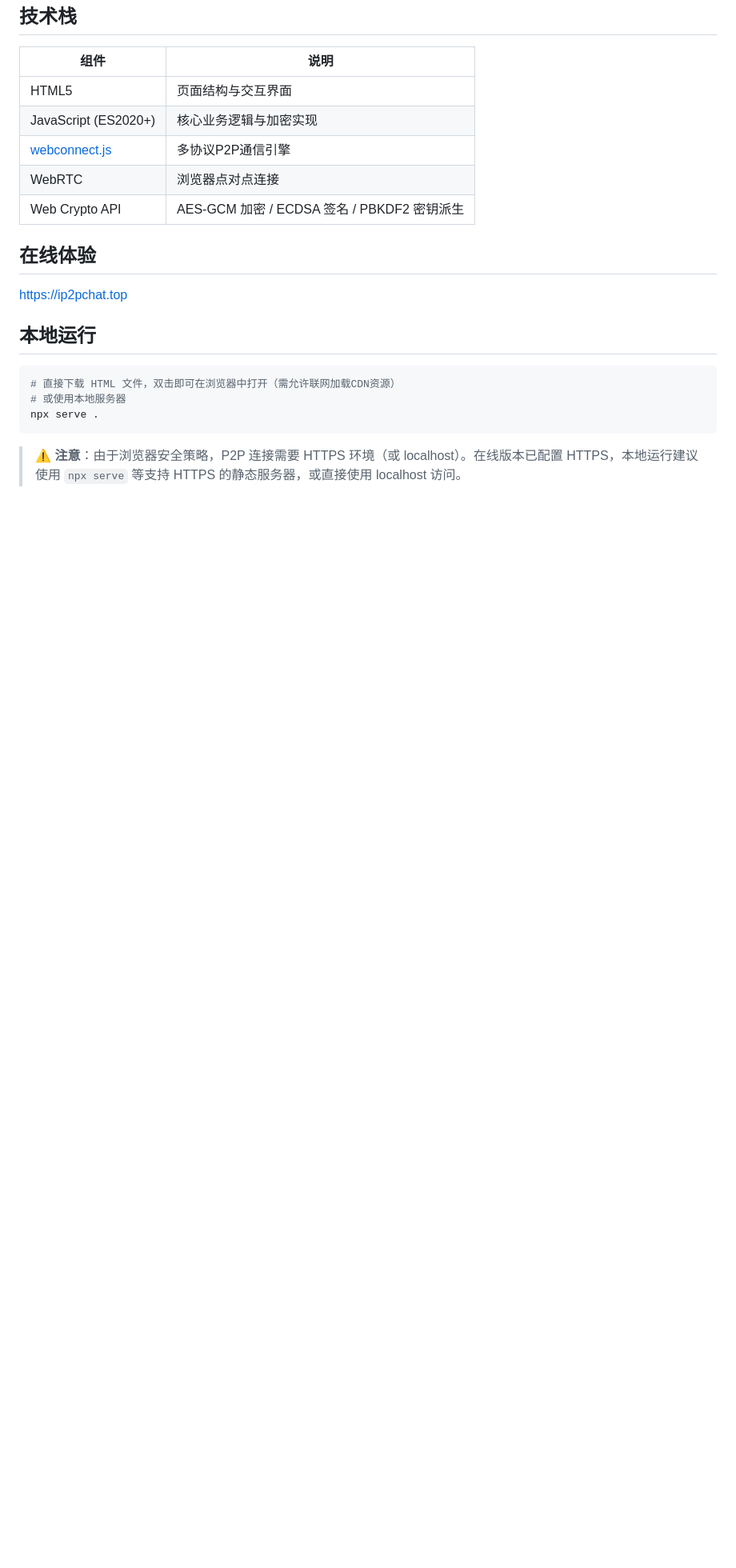
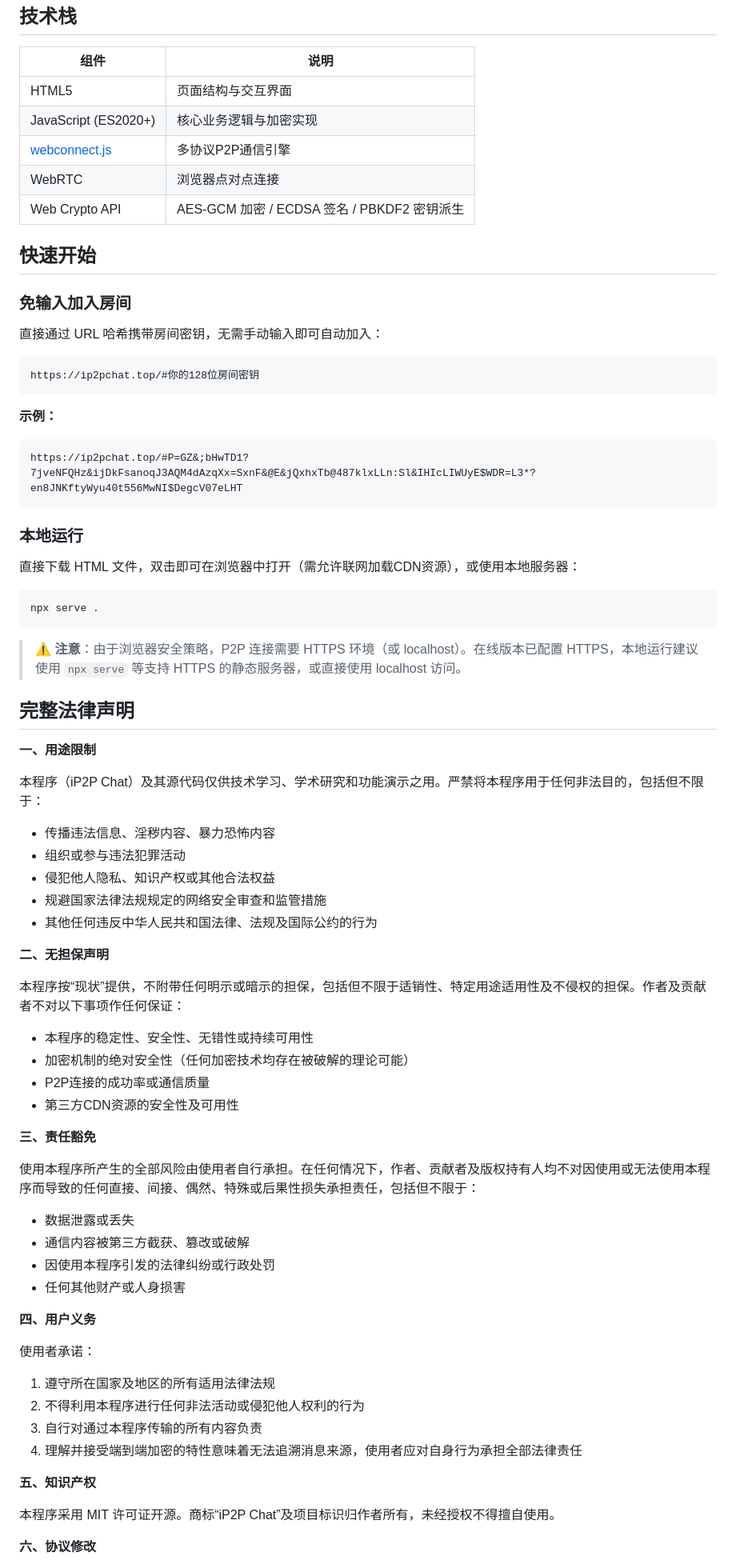
Before and after one commit to imgjx/ip2pchat, a Markdown page: README.md, the part around one of its changes. Shown at 80% size. Drawn GitHub-style; blank space fills up the shorter version.

Commit message:
Revise README for quick start and legal information
Updated the README to include quick start instructions and legal disclaimers.

````diff
--- a/README.md
+++ b/README.md
@@ -43,16 +43,73 @@ webconnect.js 是一个优秀的P2P连接库，它同时集成了 **WebTorrent
 | WebRTC | 浏览器点对点连接 |
 | Web Crypto API | AES-GCM 加密 / ECDSA 签名 / PBKDF2 密钥派生 |
 
-## 在线体验
+## 快速开始
 
-[https://ip2pchat.top](https://ip2pchat.top)
+### 免输入加入房间
 
-## 本地运行
+直接通过 URL 哈希携带房间密钥，无需手动输入即可自动加入：
+
+```
+https://ip2pchat.top/#你的128位房间密钥
+```
+
+**示例：**
+```
+https://ip2pchat.top/#P=GZ&;bHwTD1?7jveNFQHz&ijDkFsanoqJ3AQM4dAzqXx=SxnF&@E&jQxhxTb@487klxLLn:Sl&IHIcLIWUyE$WDR=L3*?en8JNKftyWyu40t556MwNI$DegcV07eLHT
+```
+
+### 本地运行
+
+直接下载 HTML 文件，双击即可在浏览器中打开（需允许联网加载CDN资源），或使用本地服务器：
 
 ```bash
-# 直接下载 HTML 文件，双击即可在浏览器中打开（需允许联网加载CDN资源）
-# 或使用本地服务器
 npx serve .
 ```
 
 > ⚠️ **注意**：由于浏览器安全策略，P2P 连接需要 HTTPS 环境（或 localhost）。在线版本已配置 HTTPS，本地运行建议使用 `npx serve` 等支持 HTTPS 的静态服务器，或直接使用 localhost 访问。
+
+## 完整法律声明
+
+**一、用途限制**
+
+本程序（iP2P Chat）及其源代码仅供技术学习、学术研究和功能演示之用。严禁将本程序用于任何非法目的，包括但不限于：
+
+- 传播违法信息、淫秽内容、暴力恐怖内容
+- 组织或参与违法犯罪活动
+- 侵犯他人隐私、知识产权或其他合法权益
+- 规避国家法律法规规定的网络安全审查和监管措施
+- 其他任何违反中华人民共和国法律、法规及国际公约的行为
+
+**二、无担保声明**
+
+本程序按“现状”提供，不附带任何明示或暗示的担保，包括但不限于适销性、特定用途适用性及不侵权的担保。作者及贡献者不对以下事项作任何保证：
+
+- 本程序的稳定性、安全性、无错性或持续可用性
+- 加密机制的绝对安全性（任何加密技术均存在被破解的理论可能）
+- P2P连接的成功率或通信质量
+- 第三方CDN资源的安全性及可用性
+
+**三、责任豁免**
+
+使用本程序所产生的全部风险由使用者自行承担。在任何情况下，作者、贡献者及版权持有人均不对因使用或无法使用本程序而导致的任何直接、间接、偶然、特殊或后果性损失承担责任，包括但不限于：
+
+- 数据泄露或丢失
+- 通信内容被第三方截获、篡改或破解
+- 因使用本程序引发的法律纠纷或行政处罚
+- 任何其他财产或人身损害
+
+**四、用户义务**
+
+使用者承诺：
+
+1. 遵守所在国家及地区的所有适用法律法规
+2. 不得利用本程序进行任何非法活动或侵犯他人权利的行为
+3. 自行对通过本程序传输的所有内容负责
+4. 理解并接受端到端加密的特性意味着无法追溯消息来源，使用者应对自身行为承担全部法律责任
+
+**五、知识产权**
+
+本程序采用 MIT 许可证开源。商标“iP2P Chat”及项目标识归作者所有，未经授权不得擅自使用。
+
+**六、协议修改**
+
````
Also changed, not shown: other parts of README.md (+13 -0 lines).
